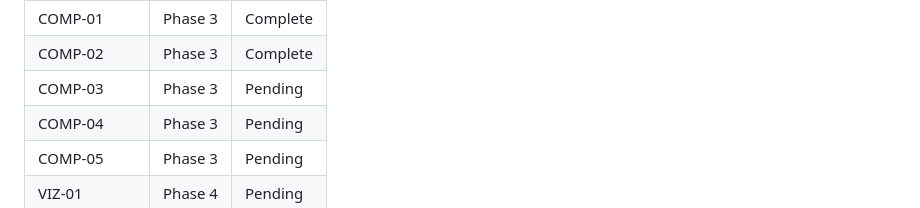
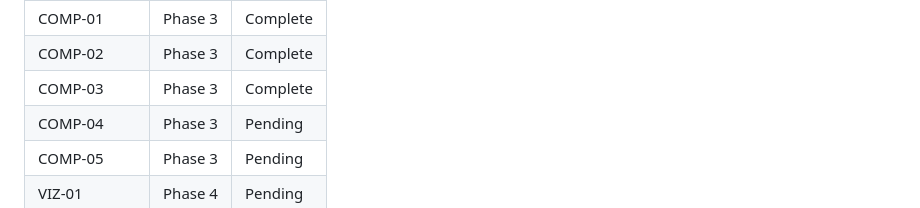
Before and after one commit to bradlannon/Tydal, a Markdown page: .planning/REQUIREMENTS.md, the part around one of its changes. Rendered like a GitHub page.

```diff
--- a/.planning/REQUIREMENTS.md
+++ b/.planning/REQUIREMENTS.md
@@ -163,7 +163,7 @@ Deferred to future release. Tracked but not in current roadmap.
 | DRUM-05 | Phase 3 | Complete |
 | COMP-01 | Phase 3 | Complete |
 | COMP-02 | Phase 3 | Complete |
-| COMP-03 | Phase 3 | Pending |
+| COMP-03 | Phase 3 | Complete |
 | COMP-04 | Phase 3 | Pending |
 | COMP-05 | Phase 3 | Pending |
 | VIZ-01 | Phase 4 | Pending |
```
Also changed, not shown: other parts of .planning/REQUIREMENTS.md (+1 -1 lines), .planning/STATE.md (+8 -5 lines), 1 other file.
